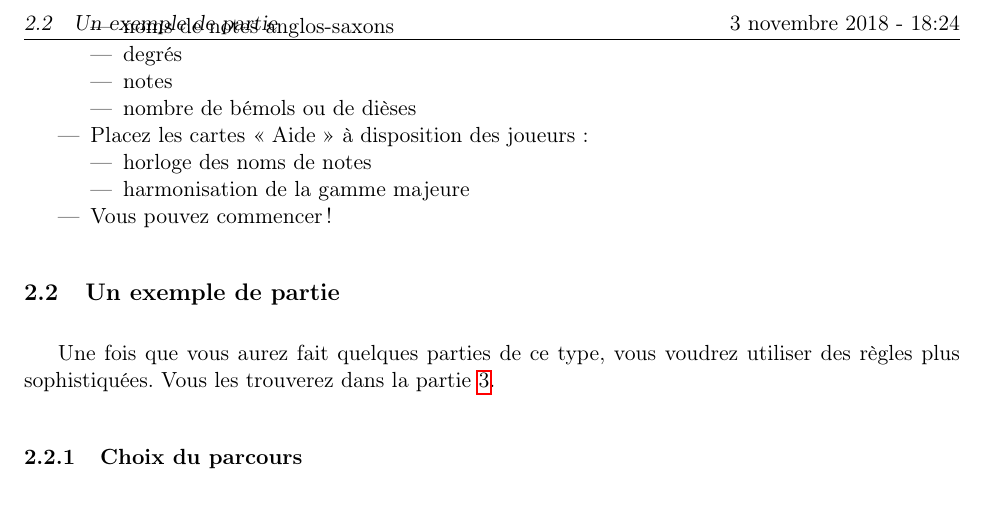
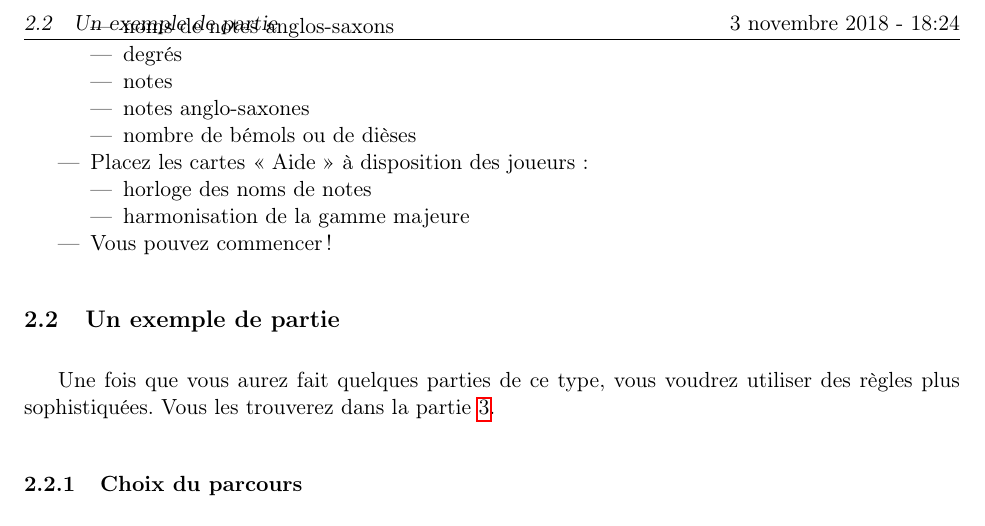
Before and after one commit to kapzik/kapzik, a LaTeX document (kapzik.tex): part of page 3 of 10, cut so that both start at the same text. Compiled offline with pdfLaTeX.

Commit message:
Add notes anglo-sax

```diff
--- a/kapzik.tex
+++ b/kapzik.tex
@@ -153,6 +153,7 @@ Vous pouvez donc ignorer ce qui suit et passer à la section suivante !
     \item noms de notes anglos-saxons
     \item degrés
     \item notes
+    \item notes anglo-saxones
     \item nombre de bémols ou de dièses
     \end{itemize}
 \item Placez les cartes « Aide » à disposition des joueurs :
```
